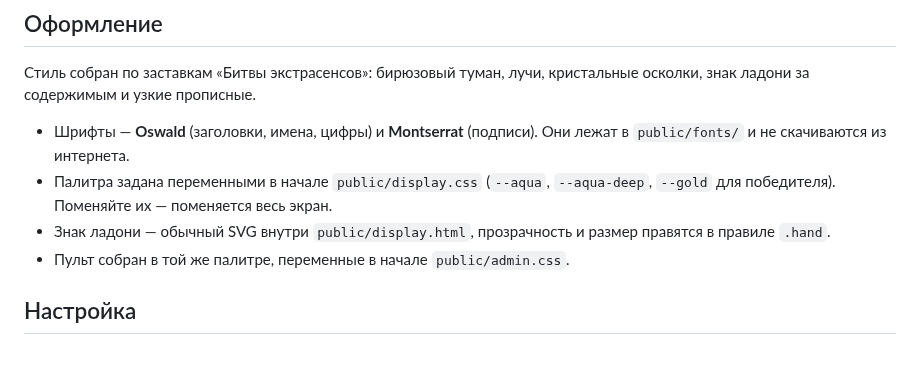
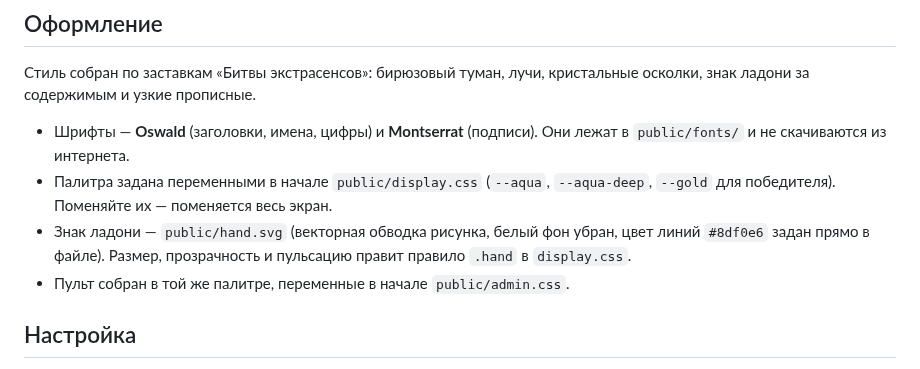
Before and after one commit to alexandrvmr-sudo/claude, a Markdown page: README.md, the part around the change. Drawn GitHub-style.

Commit message:
Ладонь с оком из референса вместо нарисованной
Рисунок из референса переведён в вектор: белый фон убран, линии перекрашены
в бирюзовый цвет темы. Лежит в public/hand.svg и подключается картинкой,
поэтому остаётся чётким на 4K и не раздувает разметку.

Co-Authored-By: Claude Opus 5 <noreply@anthropic.com>
Claude-Session: https://claude.ai/code/session_01LSb9UDFARHCAVideYfxYHE

```diff
--- a/README.md
+++ b/README.md
@@ -138,8 +138,9 @@
   Они лежат в `public/fonts/` и не скачиваются из интернета.
 - Палитра задана переменными в начале `public/display.css`
   (`--aqua`, `--aqua-deep`, `--gold` для победителя). Поменяйте их — поменяется весь экран.
-- Знак ладони — обычный SVG внутри `public/display.html`, прозрачность и размер
-  правятся в правиле `.hand`.
+- Знак ладони — `public/hand.svg` (векторная обводка рисунка, белый фон убран,
+  цвет линий `#8df0e6` задан прямо в файле). Размер, прозрачность и пульсацию
+  правит правило `.hand` в `display.css`.
 - Пульт собран в той же палитре, переменные в начале `public/admin.css`.
 
 ## Настройка
```
Also changed, not shown: docs/admin.jpg, docs/announce.jpg, docs/leaderboard.jpg, docs/standby.jpg, docs/winner.jpg, 3 other files.
